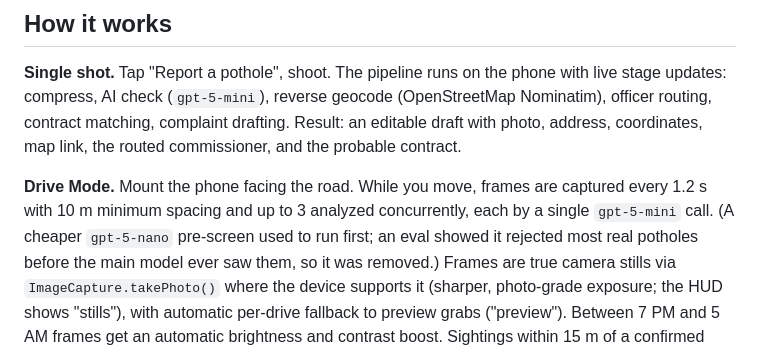
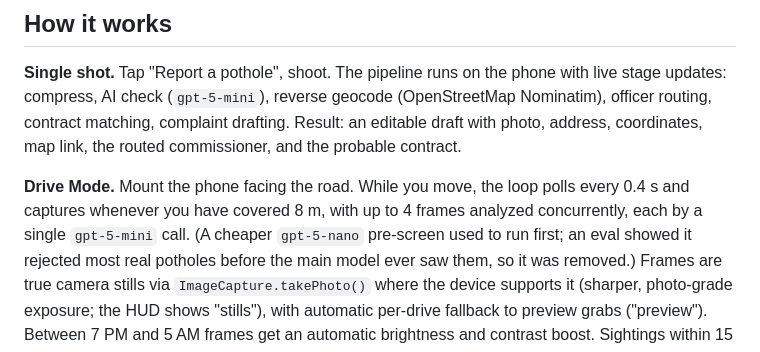
Before and after one commit to Aminem2832/pothole-reporter, a Markdown page: README.md, the part around the change. Drawn GitHub-style.

Commit message:
Correct the Drive Mode cadence described in the README
The README still described the 1.2 s tick and 3 concurrent analyses that were
replaced when the capture loop was fixed.

```diff
--- a/README.md
+++ b/README.md
@@ -60,9 +60,9 @@ with live stage updates: compress, AI check (`gpt-5-mini`), reverse geocode
 drafting. Result: an editable draft with photo, address, coordinates, map
 link, the routed commissioner, and the probable contract.
 
-**Drive Mode.** Mount the phone facing the road. While you move, frames are
-captured every 1.2 s with 10 m minimum spacing and up to 3 analyzed
-concurrently, each by a single `gpt-5-mini` call. (A cheaper `gpt-5-nano`
+**Drive Mode.** Mount the phone facing the road. While you move, the loop polls
+every 0.4 s and captures whenever you have covered 8 m, with up to 4 frames
+analyzed concurrently, each by a single `gpt-5-mini` call. (A cheaper `gpt-5-nano`
 pre-screen used to run first; an eval showed it rejected most real potholes
 before the main model ever saw them, so it was removed.)
 Frames are true camera stills via `ImageCapture.takePhoto()` where
```
